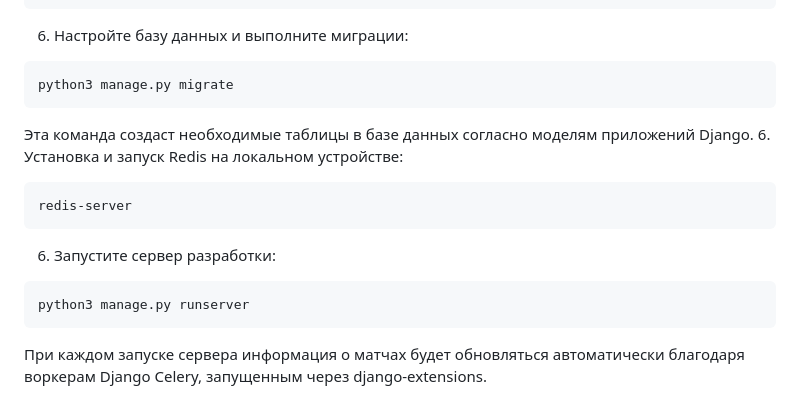
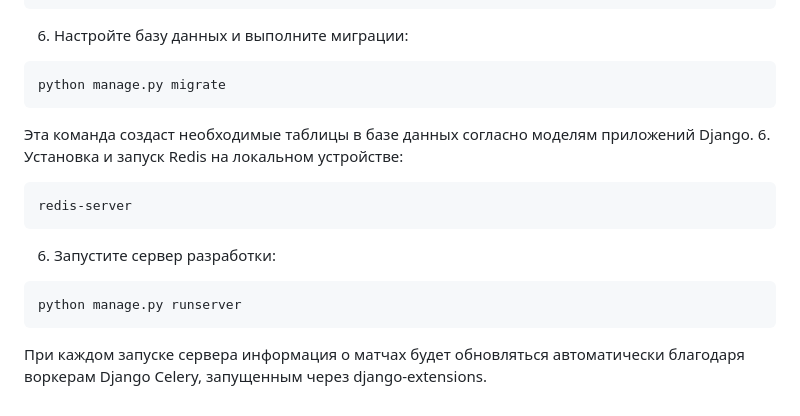
Before and after one commit to AlnBnd/match_site, a Markdown page: README.md, the part around the change. Drawn GitHub-style.

````diff
--- a/README.md
+++ b/README.md
@@ -54,7 +54,7 @@ API_KEY=ваш_api_ключ_с_сайта_football_data
 ```
 6. Настройте базу данных и выполните миграции:
 ```bash
-python3 manage.py migrate
+python manage.py migrate
 ```
   Эта команда создаст необходимые таблицы в базе данных согласно моделям приложений Django.
 6. Установка и запуск Redis на локальном устройстве:
@@ -63,6 +63,6 @@ redis-server
 ```
 6. Запустите сервер разработки:
 ```bash
-python3 manage.py runserver
+python manage.py runserver
 ```
 При каждом запуске сервера информация о матчах будет обновляться автоматически благодаря воркерам Django Celery, запущенным через django-extensions.
````
